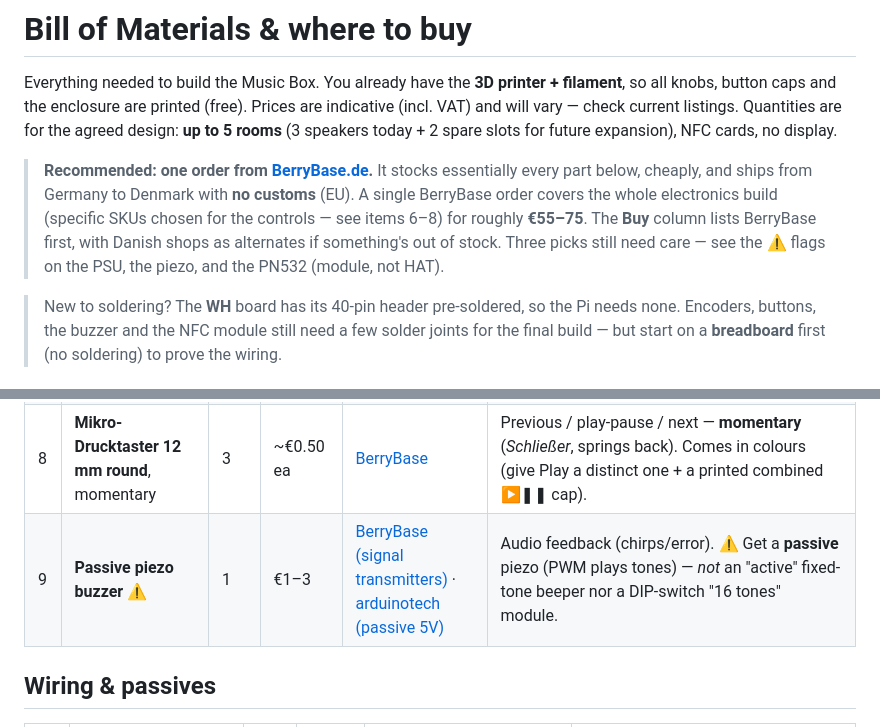
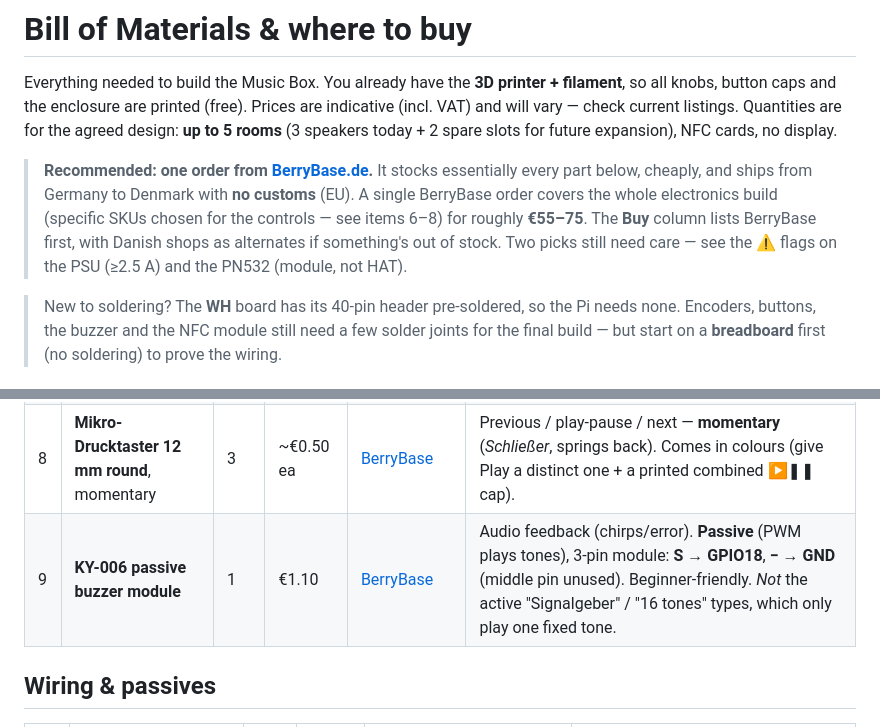
Before and after one commit to alexanderjasper/music-box, a Markdown page: hardware/BOM.md, 2 parts joined by grey strips. GitHub-like rendering.

```diff
--- a/hardware/BOM.md
+++ b/hardware/BOM.md
@@ -10,8 +10,8 @@ display.
 > essentially every part below, cheaply, and ships from Germany to Denmark with **no
 > customs** (EU). A single BerryBase order covers the whole electronics build (specific SKUs chosen for the
 > controls — see items 6–8) for roughly **€55–75**. The **Buy** column lists BerryBase
-> first, with Danish shops as alternates if something's out of stock. Three picks still
-> need care — see the ⚠️ flags on the PSU, the piezo, and the PN532 (module, not HAT).
+> first, with Danish shops as alternates if something's out of stock. Two picks still
+> need care — see the ⚠️ flags on the PSU (≥2.5 A) and the PN532 (module, not HAT).
 
 > New to soldering? The **WH** board has its 40-pin header pre-soldered, so the Pi needs
 > none. Encoders, buttons, the buzzer and the NFC module still need a few solder joints
@@ -35,7 +35,7 @@ display.
 | 6 | **KY-040 rotary encoder** w/ breakout (6 mm knurled shaft, with thread & nut) | 5 | €1.60 ea | [BerryBase](https://www.berrybase.de/en/rotary-encoder-with-breakout-board) | One volume knob per room slot (3 used + 2 spare). 20 pulses/rev, onboard pull-ups, threaded bushing for panel mount. Pins CLK(A)/DT(B)/SW/+/GND — we use CLK, DT, GND (ignore SW). Print the knobs. |
 | 7 | **DSQ14 latching push-switch**, square 14×14 mm (push-on/push-off) | 7 | from €0.77 ea | [BerryBase](https://www.berrybase.de/druckschalter-quadratisch-schliesser) | 5 room-arm + shuffle + repeat. **Latching** (2-position, *rastend*) — the cap **stays pressed in when active**, so position *is* the state (no LED) and it holds across power-off. 12 mm panel hole, SPST-NO (closed when in → active-LOW, matches `WIRING.md`). Fixed cap: label with a sticker / print a thin symbol cap. |
 | 8 | **Mikro-Drucktaster 12 mm round**, momentary | 3 | ~€0.50 ea | [BerryBase](https://www.berrybase.de/en/micro-push-button-12mm-round-pcb-mounting-no-contact/) | Previous / play-pause / next — **momentary** (*Schließer*, springs back). Comes in colours (give Play a distinct one + a printed combined ▶❚❚ cap). |
-| 9 | **Passive piezo buzzer** ⚠️ | 1 | €1–3 | [BerryBase (signal transmitters)](https://www.berrybase.de/en/components/active-components/signal-transmitter/) · [arduinotech (passive 5V)](https://arduinotech.dk/shop/buzzer-passiv-5v/) | Audio feedback (chirps/error). ⚠️ Get a **passive** piezo (PWM plays tones) — *not* an "active" fixed-tone beeper nor a DIP-switch "16 tones" module. |
+| 9 | **KY-006 passive buzzer module** | 1 | €1.10 | [BerryBase](https://www.berrybase.de/ky-006-passives-buzzer-modul) | Audio feedback (chirps/error). **Passive** (PWM plays tones), 3-pin module: **S → GPIO18**, **− → GND** (middle pin unused). Beginner-friendly. *Not* the active "Signalgeber" / "16 tones" types, which only play one fixed tone. |
 
 ## Wiring & passives
 
```
Also changed, not shown: hardware/WIRING.md (+11 -5 lines).
